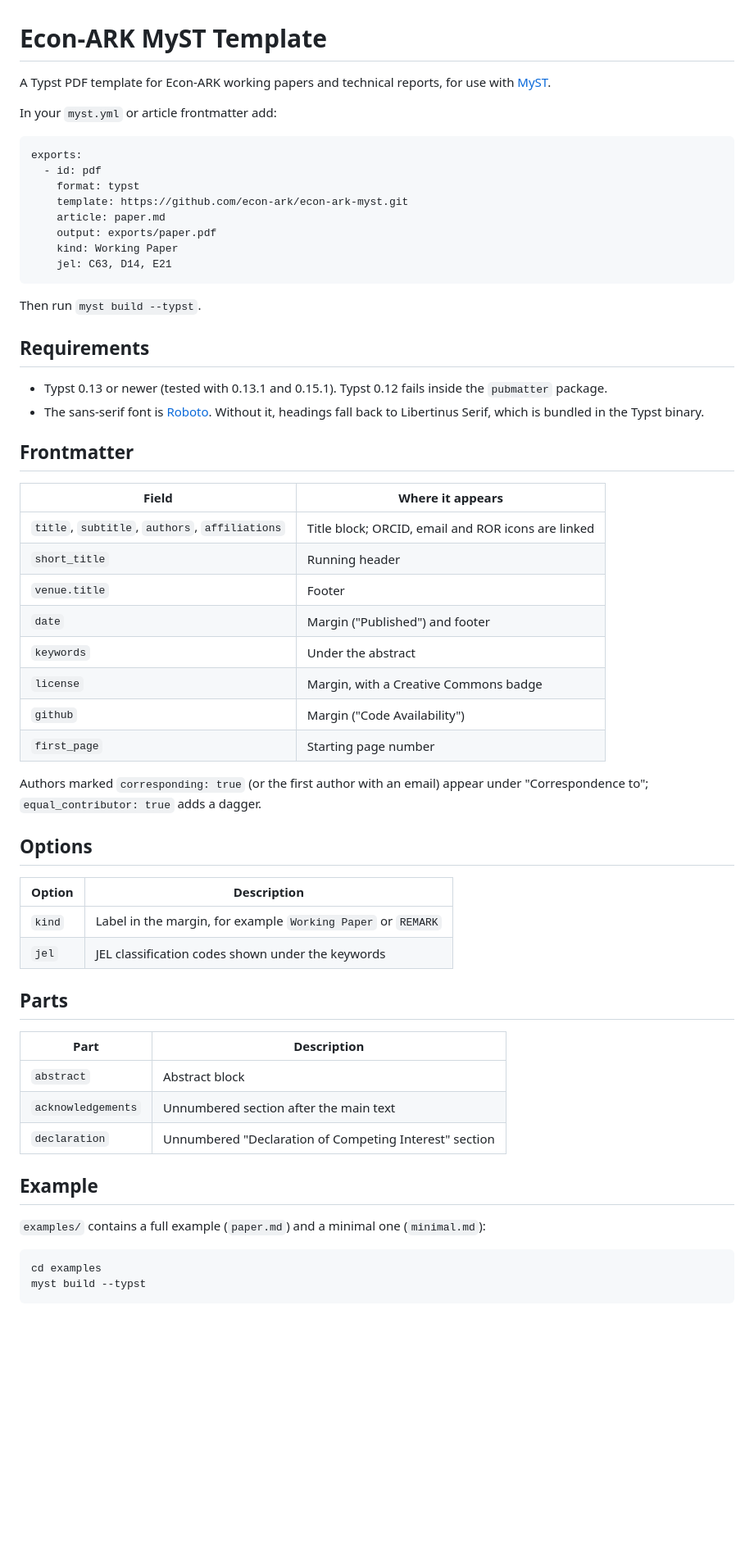
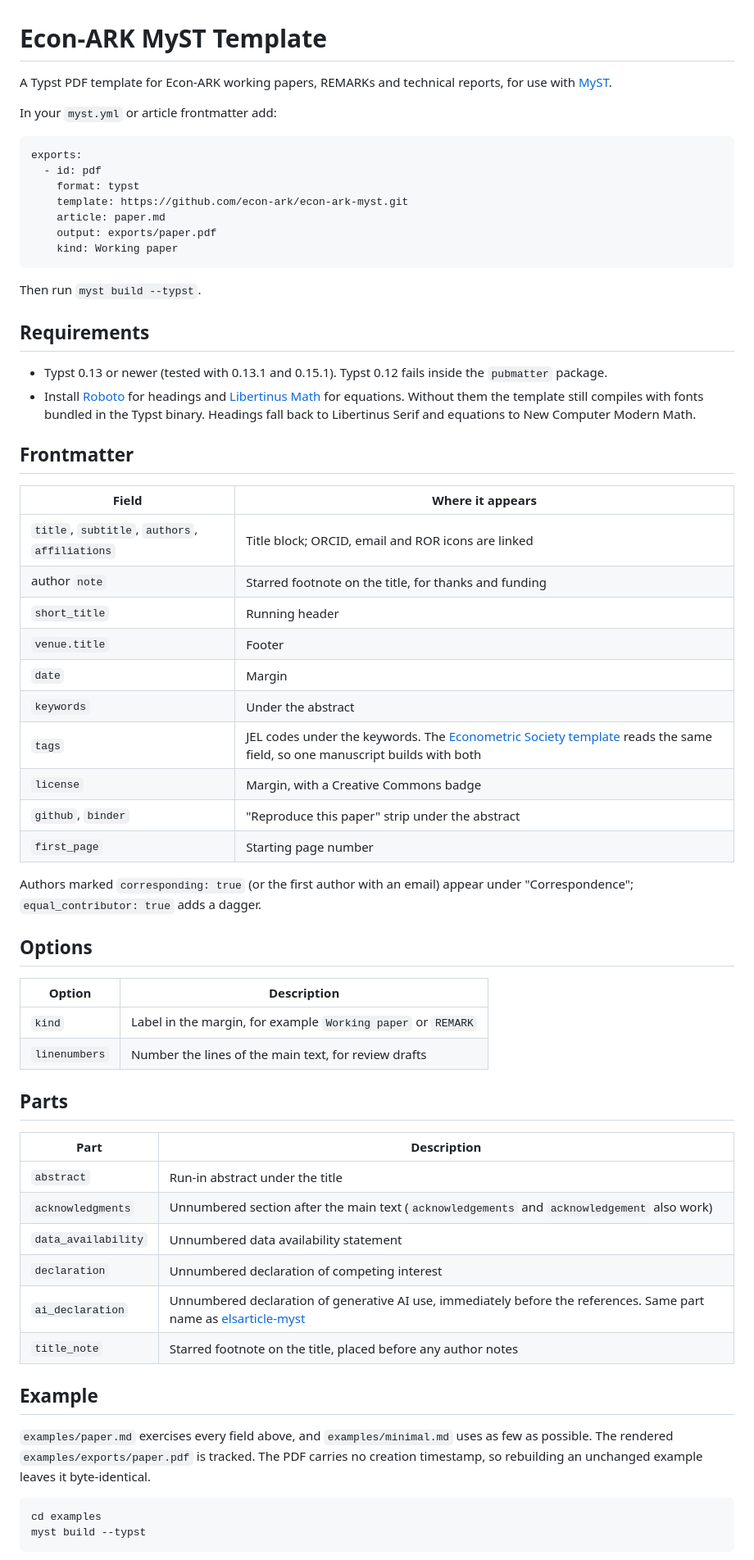
Before and after one commit to econ-ark/econ-ark-myst, a Markdown page: README.md, the part around the change. Shown: that part at 82% size. Rendered like a GitHub page; blank space fills up the shorter version.

````diff
--- a/README.md
+++ b/README.md
@@ -1,6 +1,6 @@
 # Econ-ARK MyST Template
 
-A Typst PDF template for Econ-ARK working papers and technical reports, for use with [MyST](https://mystmd.org).
+A Typst PDF template for Econ-ARK working papers, REMARKs and technical reports, for use with [MyST](https://mystmd.org).
 
 In your `myst.yml` or article frontmatter add:
 
@@ -11,8 +11,7 @@ exports:
     template: https://github.com/econ-ark/econ-ark-myst.git
     article: paper.md
     output: exports/paper.pdf
-    kind: Working Paper
-    jel: C63, D14, E21
+    kind: Working paper
 ```
 
 Then run `myst build --typst`.
@@ -20,41 +19,46 @@ Then run `myst build --typst`.
 ## Requirements
 
 - Typst 0.13 or newer (tested with 0.13.1 and 0.15.1). Typst 0.12 fails inside the `pubmatter` package.
-- The sans-serif font is [Roboto](https://github.com/googlefonts/roboto-3-classic). Without it, headings fall back to Libertinus Serif, which is bundled in the Typst binary.
+- Install [Roboto](https://github.com/googlefonts/roboto-3-classic) for headings and [Libertinus Math](https://github.com/alerque/libertinus) for equations. Without them the template still compiles with fonts bundled in the Typst binary. Headings fall back to Libertinus Serif and equations to New Computer Modern Math.
 
 ## Frontmatter
 
 | Field | Where it appears |
 |-------|------------------|
 | `title`, `subtitle`, `authors`, `affiliations` | Title block; ORCID, email and ROR icons are linked |
+| author `note` | Starred footnote on the title, for thanks and funding |
 | `short_title` | Running header |
 | `venue.title` | Footer |
-| `date` | Margin ("Published") and footer |
+| `date` | Margin |
 | `keywords` | Under the abstract |
+| `tags` | JEL codes under the keywords. The [Econometric Society template](https://github.com/alanlujan91/econsoc_template) reads the same field, so one manuscript builds with both |
 | `license` | Margin, with a Creative Commons badge |
-| `github` | Margin ("Code Availability") |
+| `github`, `binder` | "Reproduce this paper" strip under the abstract |
 | `first_page` | Starting page number |
 
-Authors marked `corresponding: true` (or the first author with an email) appear under "Correspondence to"; `equal_contributor: true` adds a dagger.
+Authors marked `corresponding: true` (or the first author with an email) appear under "Correspondence"; `equal_contributor: true` adds a dagger.
 
 ## Options
 
 | Option | Description |
 |--------|-------------|
-| `kind` | Label in the margin, for example `Working Paper` or `REMARK` |
-| `jel` | JEL classification codes shown under the keywords |
+| `kind` | Label in the margin, for example `Working paper` or `REMARK` |
+| `linenumbers` | Number the lines of the main text, for review drafts |
 
 ## Parts
 
 | Part | Description |
 |------|-------------|
-| `abstract` | Abstract block |
-| `acknowledgements` | Unnumbered section after the main text |
-| `declaration` | Unnumbered "Declaration of Competing Interest" section |
+| `abstract` | Run-in abstract under the title |
+| `acknowledgments` | Unnumbered section after the main text (`acknowledgements` and `acknowledgement` also work) |
+| `data_availability` | Unnumbered data availability statement |
+| `declaration` | Unnumbered declaration of competing interest |
+| `ai_declaration` | Unnumbered declaration of generative AI use, immediately before the references. Same part name as [elsarticle-myst](https://github.com/alanlujan91/elsarticle-myst) |
+| `title_note` | Starred footnote on the title, placed before any author notes |
 
 ## Example
 
-`examples/` contains a full example (`paper.md`) and a minimal one (`minimal.md`):
+`examples/paper.md` exercises every field above, and `examples/minimal.md` uses as few as possible. The rendered `examples/exports/paper.pdf` is tracked. The PDF carries no creation timestamp, so rebuilding an unchanged example leaves it byte-identical.
 
 ```bash
 cd examples
````
Also changed, not shown: examples/paper.md (+32 -14 lines), thumbnail.png, 5 other files.
